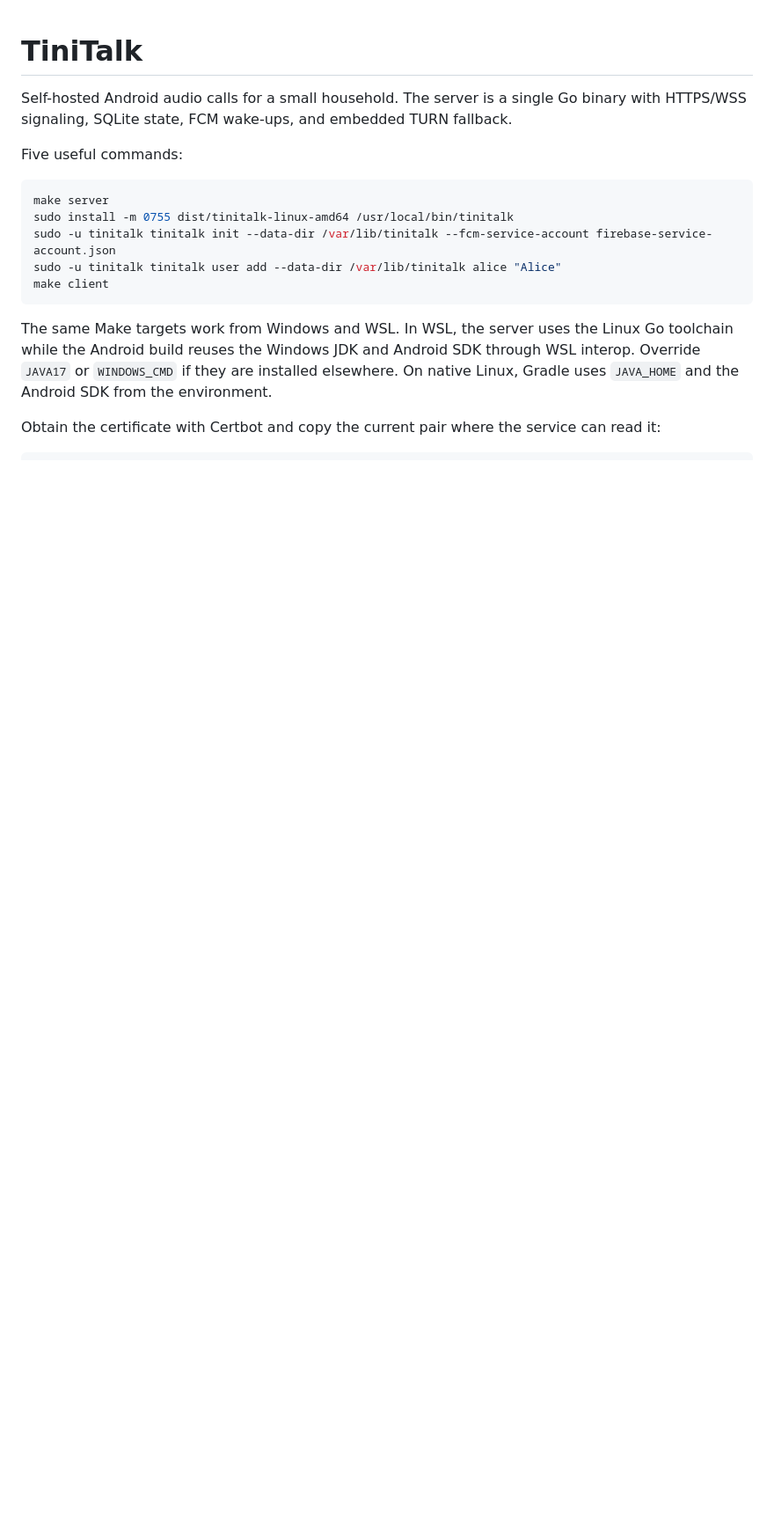
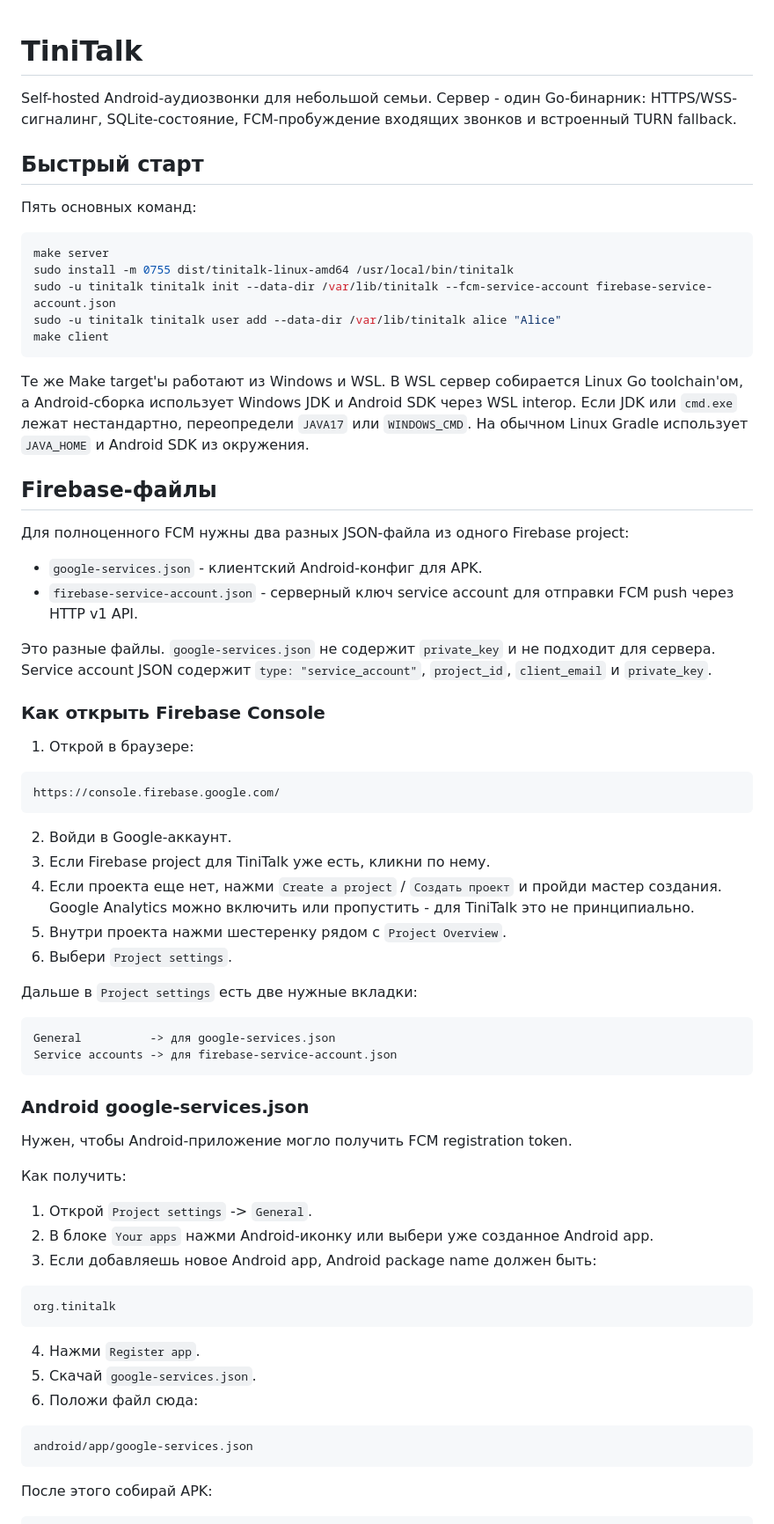
Before and after one commit to tinitalk/tinitalk, a Markdown page: README.md, the part around one of its changes. Shown at 88% size. Drawn GitHub-style; blank space fills up the shorter version.

Commit message:
docs: clarify Firebase setup

````diff
--- a/README.md
+++ b/README.md
@@ -1,8 +1,12 @@
 # TiniTalk
 
-Self-hosted Android audio calls for a small household. The server is a single Go binary with HTTPS/WSS signaling, SQLite state, FCM wake-ups, and embedded TURN fallback.
+Self-hosted Android-аудиозвонки для небольшой семьи. Сервер - один Go-бинарник:
+HTTPS/WSS-сигналинг, SQLite-состояние, FCM-пробуждение входящих звонков и
+встроенный TURN fallback.
 
-Five useful commands:
+## Быстрый старт
+
+Пять основных команд:
 
 ```bash
 make server
@@ -12,6 +16,69 @@ sudo -u tinitalk tinitalk user add --data-dir /var/lib/tinitalk alice "Alice"
 make client
 ```
 
-The same Make targets work from Windows and WSL. In WSL, the server uses the Linux Go toolchain while the Android build reuses the Windows JDK and Android SDK through WSL interop. Override `JAVA17` or `WINDOWS_CMD` if they are installed elsewhere. On native Linux, Gradle uses `JAVA_HOME` and the Android SDK from the environment.
+Те же Make target'ы работают из Windows и WSL. В WSL сервер собирается Linux
+Go toolchain'ом, а Android-сборка использует Windows JDK и Android SDK через
+WSL interop. Если JDK или `cmd.exe` лежат нестандартно, переопредели `JAVA17`
+или `WINDOWS_CMD`. На обычном Linux Gradle использует `JAVA_HOME` и Android SDK
+из окружения.
 
-Obtain the certificate with Certbot and copy the current pair where the service can read it:
+## Firebase-файлы
+
+Для полноценного FCM нужны два разных JSON-файла из одного Firebase project:
+
+- `google-services.json` - клиентский Android-конфиг для APK.
+- `firebase-service-account.json` - серверный ключ service account для отправки
+  FCM push через HTTP v1 API.
+
+Это разные файлы. `google-services.json` не содержит `private_key` и не подходит
+для сервера. Service account JSON содержит `type: "service_account"`,
+`project_id`, `client_email` и `private_key`.
+
+### Как открыть Firebase Console
+
+1. Открой в браузере:
+
+```text
+https://console.firebase.google.com/
+```
+
+2. Войди в Google-аккаунт.
+3. Если Firebase project для TiniTalk уже есть, кликни по нему.
+4. Если проекта еще нет, нажми `Create a project` / `Создать проект` и пройди
+   мастер создания. Google Analytics можно включить или пропустить - для
+   TiniTalk это не принципиально.
+5. Внутри проекта нажми шестеренку рядом с `Project Overview`.
+6. Выбери `Project settings`.
+
+Дальше в `Project settings` есть две нужные вкладки:
+
+```text
+General          -> для google-services.json
+Service accounts -> для firebase-service-account.json
+```
+
+### Android google-services.json
+
+Нужен, чтобы Android-приложение могло получить FCM registration token.
+
+Как получить:
+
+1. Открой `Project settings` -> `General`.
+2. В блоке `Your apps` нажми Android-иконку или выбери уже созданное Android
+   app.
+3. Если добавляешь новое Android app, Android package name должен быть:
+
+```text
+org.tinitalk
+```
+
+4. Нажми `Register app`.
+5. Скачай `google-services.json`.
+6. Положи файл сюда:
+
+```text
+android/app/google-services.json
+```
+
+После этого собирай APK:
+
````
Also changed, not shown: other parts of README.md (+87 -18 lines).
